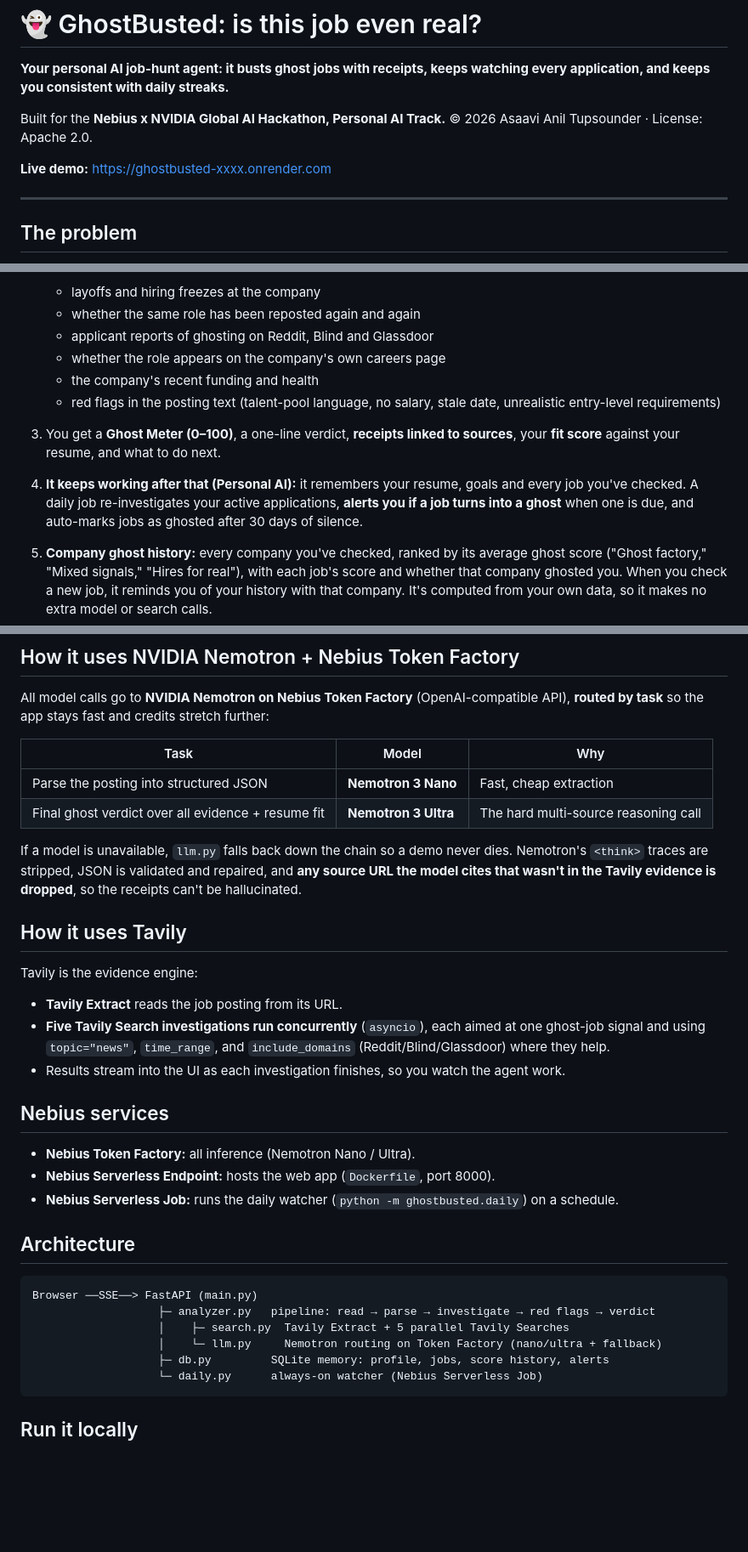
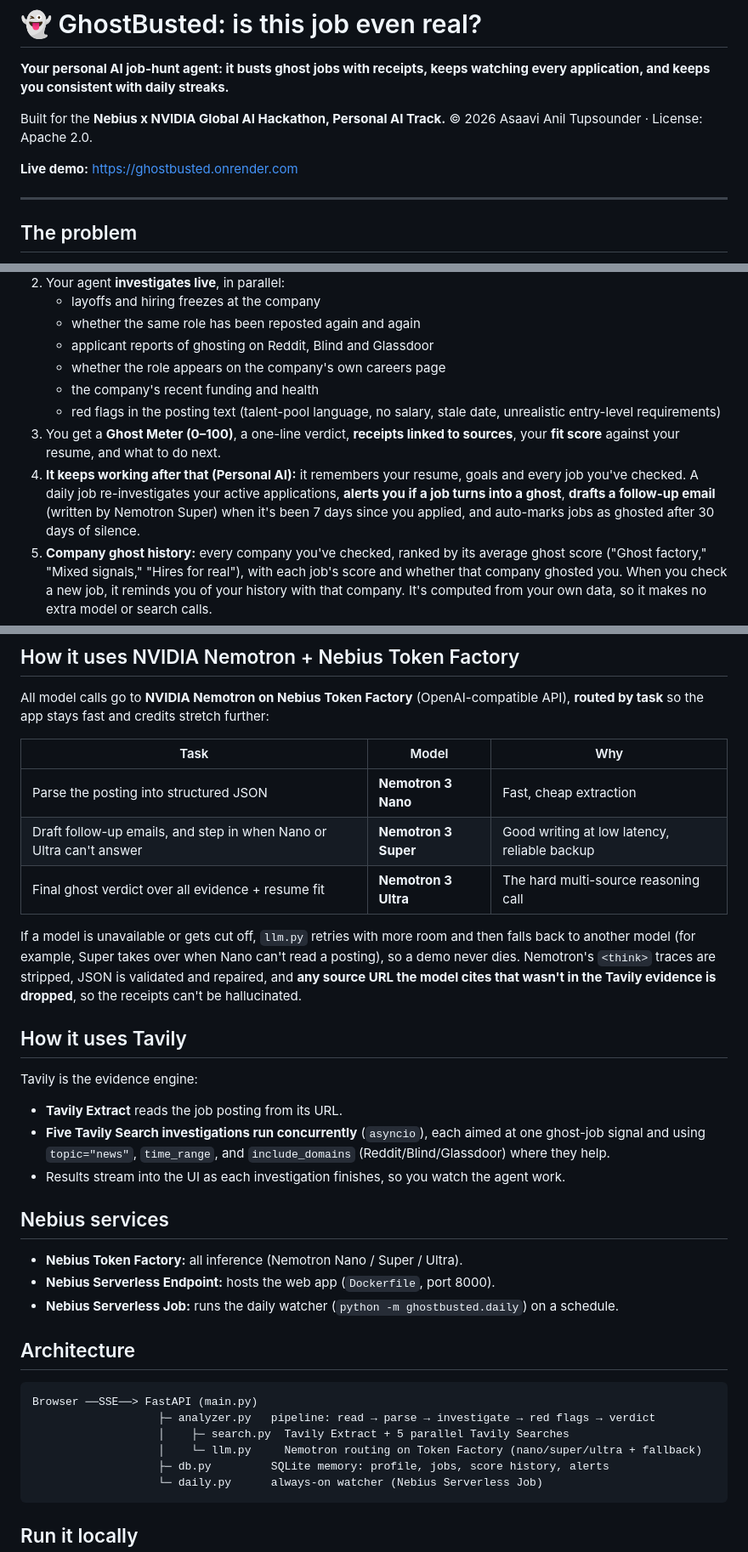
Before and after one commit to asaavi30/ghostbusted, a Markdown page: README.md, 3 parts joined by grey strips. Shown at 85% size. Drawn GitHub-style; blank space fills up the shorter version.

````diff
--- a/README.md
+++ b/README.md
@@ -5,7 +5,7 @@
 Built for the **Nebius x NVIDIA Global AI Hackathon, Personal AI Track.**
 © 2026 Asaavi Anil Tupsounder · License: Apache 2.0.
 
-**Live demo:** [https://ghostbusted-xxxx.onrender.com](https://ghostbusted.onrender.com)
+**Live demo:** [https://ghostbusted.onrender.com](https://ghostbusted.onrender.com)
 
 ---
 
@@ -22,8 +22,7 @@ Ghost jobs are postings with no real intent to hire: evergreen "talent pools," r
    - the company's recent funding and health
    - red flags in the posting text (talent-pool language, no salary, stale date, unrealistic entry-level requirements)
 3. You get a **Ghost Meter (0–100)**, a one-line verdict, **receipts linked to sources**, your **fit score** against your resume, and what to do next.
-4. **It keeps working after that (Personal AI):** it remembers your resume, goals and every job you've checked. A daily job re-investigates your active applications, **alerts you if a job turns into a ghost** when one is due, and auto-marks jobs as ghosted after 30 days of silence.
-
+4. **It keeps working after that (Personal AI):** it remembers your resume, goals and every job you've checked. A daily job re-investigates your active applications, **alerts you if a job turns into a ghost**, **drafts a follow-up email** (written by Nemotron Super) when it's been 7 days since you applied, and auto-marks jobs as ghosted after 30 days of silence.
 5. **Company ghost history:** every company you've checked, ranked by its average ghost score ("Ghost factory," "Mixed signals," "Hires for real"), with each job's score and whether that company ghosted you. When you check a new job, it reminds you of your history with that company. It's computed from your own data, so it makes no extra model or search calls.
 6. **Resume keyword gaps:** for every job, the skills the posting asks for, split into missing-required, missing-nice-to-have and already in your resume, with a keyword match score. The Profile tab ranks the skills you're missing most often across every job you've checked. Nemotron Nano extracts the skills during its existing parse step, and the matching (with aliases like Postgres = PostgreSQL) runs in plain Python at no extra cost.
 7. **Worth applying: tailor your resume.** The Profile tab lists every job the agent recommends (low ghost score, not "Skip it"), least ghosty first, each with its keyword match and the required and nice-to-have skills your resume is missing.
@@ -39,9 +38,10 @@ All model calls go to **NVIDIA Nemotron on Nebius Token Factory** (OpenAI-compat
 | Task | Model | Why |
 |---|---|---|
 | Parse the posting into structured JSON | **Nemotron 3 Nano** | Fast, cheap extraction |
+| Draft follow-up emails, and step in when Nano or Ultra can't answer | **Nemotron 3 Super** | Good writing at low latency, reliable backup |
 | Final ghost verdict over all evidence + resume fit | **Nemotron 3 Ultra** | The hard multi-source reasoning call |
 
-If a model is unavailable, `llm.py` falls back down the chain so a demo never dies. Nemotron's `<think>` traces are stripped, JSON is validated and repaired, and **any source URL the model cites that wasn't in the Tavily evidence is dropped**, so the receipts can't be hallucinated.
+If a model is unavailable or gets cut off, `llm.py` retries with more room and then falls back to another model (for example, Super takes over when Nano can't read a posting), so a demo never dies. Nemotron's `<think>` traces are stripped, JSON is validated and repaired, and **any source URL the model cites that wasn't in the Tavily evidence is dropped**, so the receipts can't be hallucinated.
 
 ## How it uses Tavily
 Tavily is the evidence engine:
@@ -50,7 +50,7 @@ Tavily is the evidence engine:
 - Results stream into the UI as each investigation finishes, so you watch the agent work.
 
 ## Nebius services
-- **Nebius Token Factory:** all inference (Nemotron Nano / Ultra).
+- **Nebius Token Factory:** all inference (Nemotron Nano / Super / Ultra).
 - **Nebius Serverless Endpoint:** hosts the web app (`Dockerfile`, port 8000).
 - **Nebius Serverless Job:** runs the daily watcher (`python -m ghostbusted.daily`) on a schedule.
 
@@ -59,7 +59,7 @@ Tavily is the evidence engine:
 Browser ──SSE──> FastAPI (main.py)
                    ├─ analyzer.py   pipeline: read → parse → investigate → red flags → verdict
                    │    ├─ search.py  Tavily Extract + 5 parallel Tavily Searches
-                   │    └─ llm.py     Nemotron routing on Token Factory (nano/ultra + fallback)
+                   │    └─ llm.py     Nemotron routing on Token Factory (nano/super/ultra + fallback)
                    ├─ db.py         SQLite memory: profile, jobs, score history, alerts
                    └─ daily.py      always-on watcher (Nebius Serverless Job)
 ```
````
Also changed, not shown: other parts of README.md (+1 -1 lines).
